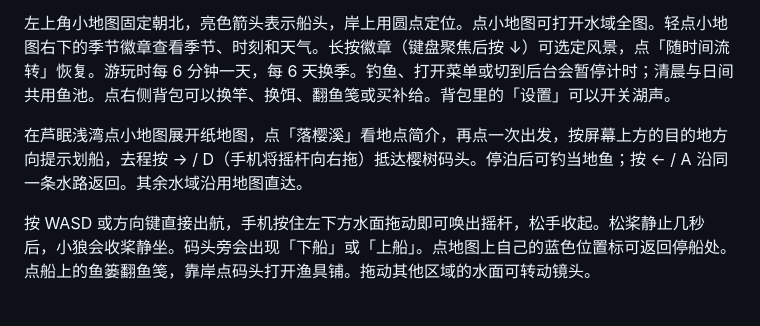
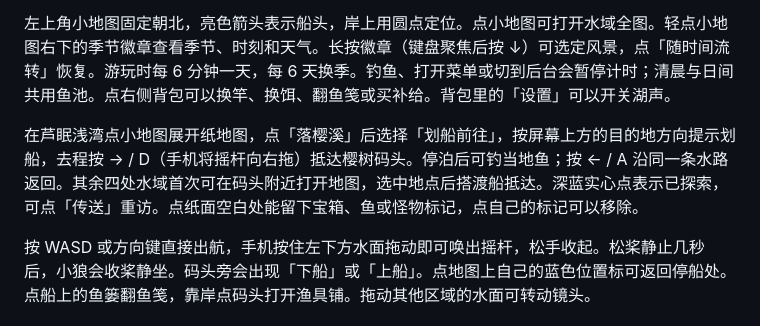
Before and after one commit to Qisi3344/huayue-ting, a Markdown page: README.md, the part around the change. Rendered like a GitHub page.

```diff
--- a/README.md
+++ b/README.md
@@ -14,7 +14,7 @@ v0.2 今日版已补齐划船、Blender 小狼模型与回归验收，详见 [20
 
 左上角小地图固定朝北，亮色箭头表示船头，岸上用圆点定位。点小地图可打开水域全图。轻点小地图右下的季节徽章查看季节、时刻和天气。长按徽章（键盘聚焦后按 ↓）可选定风景，点「随时间流转」恢复。游玩时每 6 分钟一天，每 6 天换季。钓鱼、打开菜单或切到后台会暂停计时；清晨与日间共用鱼池。点右侧背包可以换竿、换饵、翻鱼笺或买补给。背包里的「设置」可以开关湖声。
 
-在芦眠浅湾点小地图展开纸地图，点「落樱溪」看地点简介，再点一次出发，按屏幕上方的目的地方向提示划船，去程按 → / D（手机将摇杆向右拖）抵达樱树码头。停泊后可钓当地鱼；按 ← / A 沿同一条水路返回。其余水域沿用地图直达。
+在芦眠浅湾点小地图展开纸地图，点「落樱溪」后选择「划船前往」，按屏幕上方的目的地方向提示划船，去程按 → / D（手机将摇杆向右拖）抵达樱树码头。停泊后可钓当地鱼；按 ← / A 沿同一条水路返回。其余四处水域首次可在码头附近打开地图，选中地点后搭渡船抵达。深蓝实心点表示已探索，可点「传送」重访。点纸面空白处能留下宝箱、鱼或怪物标记，点自己的标记可以移除。
 
 按 WASD 或方向键直接出航，手机按住左下方水面拖动即可唤出摇杆，松手收起。松桨静止几秒后，小狼会收桨静坐。码头旁会出现「下船」或「上船」。点地图上自己的蓝色位置标可返回停船处。点船上的鱼篓翻鱼笺，靠岸点码头打开渔具铺。拖动其他区域的水面可转动镜头。
 
```
Also changed, not shown: progress.md (+1 -0 lines), verification/03-map.png, verification/23-mobile-map.png, 6 other files.
